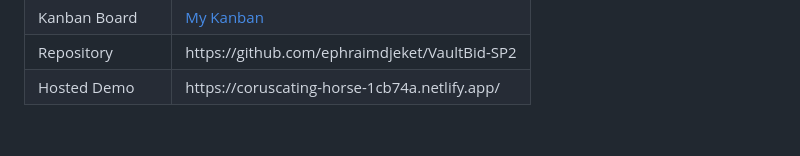
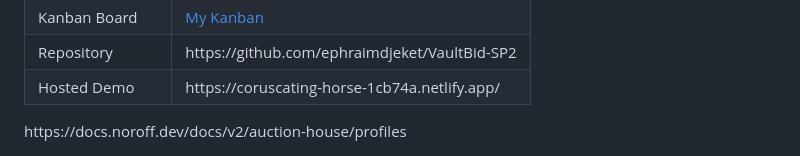
Before and after one commit to ephraimdjeket/VaultBid-SP2, a Markdown page: README.md, the part around the change. Drawn GitHub-style; blank space fills up the shorter version.

```diff
--- a/README.md
+++ b/README.md
@@ -91,3 +91,4 @@ This project was built with:
     <td>https://coruscating-horse-1cb74a.netlify.app/</td>
   </tr>
 </table>
+https://docs.noroff.dev/docs/v2/auction-house/profiles
```
